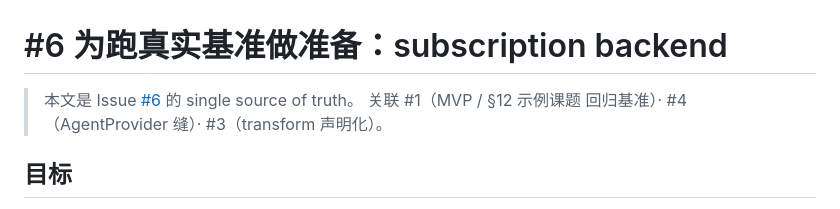
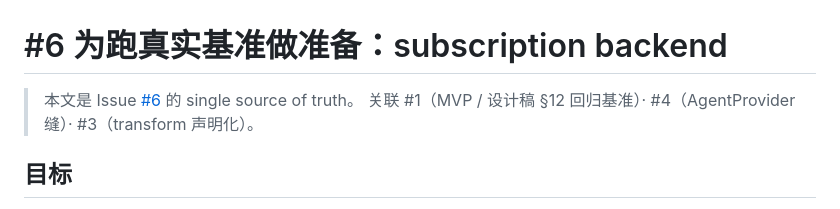
Before and after one commit to xforce-io/kairo, a Markdown page: docs/design/6-benchmark-prep.md, the part around the change. Rendered like a GitHub page.

```diff
--- a/docs/design/6-benchmark-prep.md
+++ b/docs/design/6-benchmark-prep.md
@@ -1,7 +1,7 @@
 # #6 为跑真实基准做准备：subscription backend
 
 > 本文是 Issue [#6](https://github.com/xforce-io/kairo/issues/6) 的 single source of truth。
-> 关联 #1（MVP / §12 示例课题 回归基准）· #4（AgentProvider 缝）· #3（transform 声明化）。
+> 关联 #1（MVP / 设计稿 §12 回归基准）· #4（AgentProvider 缝）· #3（transform 声明化）。
 
 ## 目标
 
```
Also changed, not shown: docs/brainstorm/2026-06-18-kairo-concept.md (+1 -1 lines).
